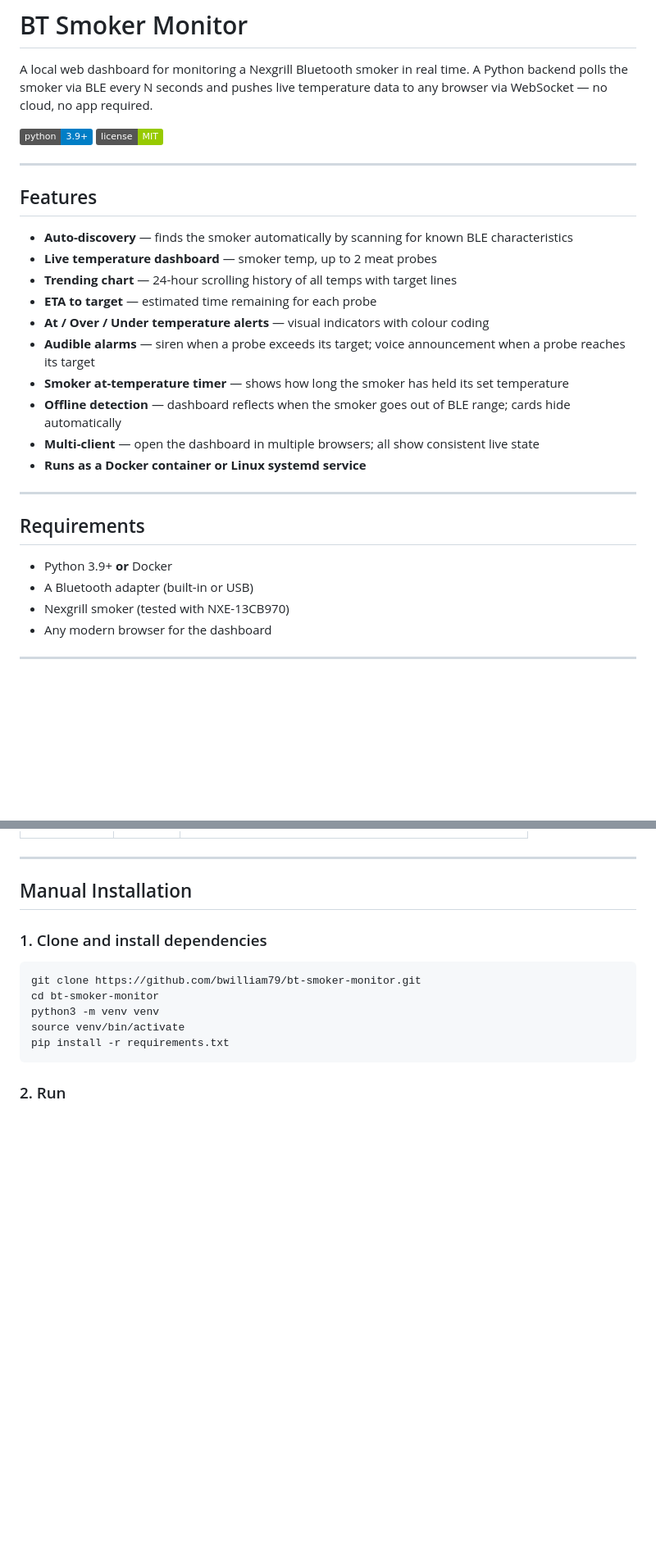
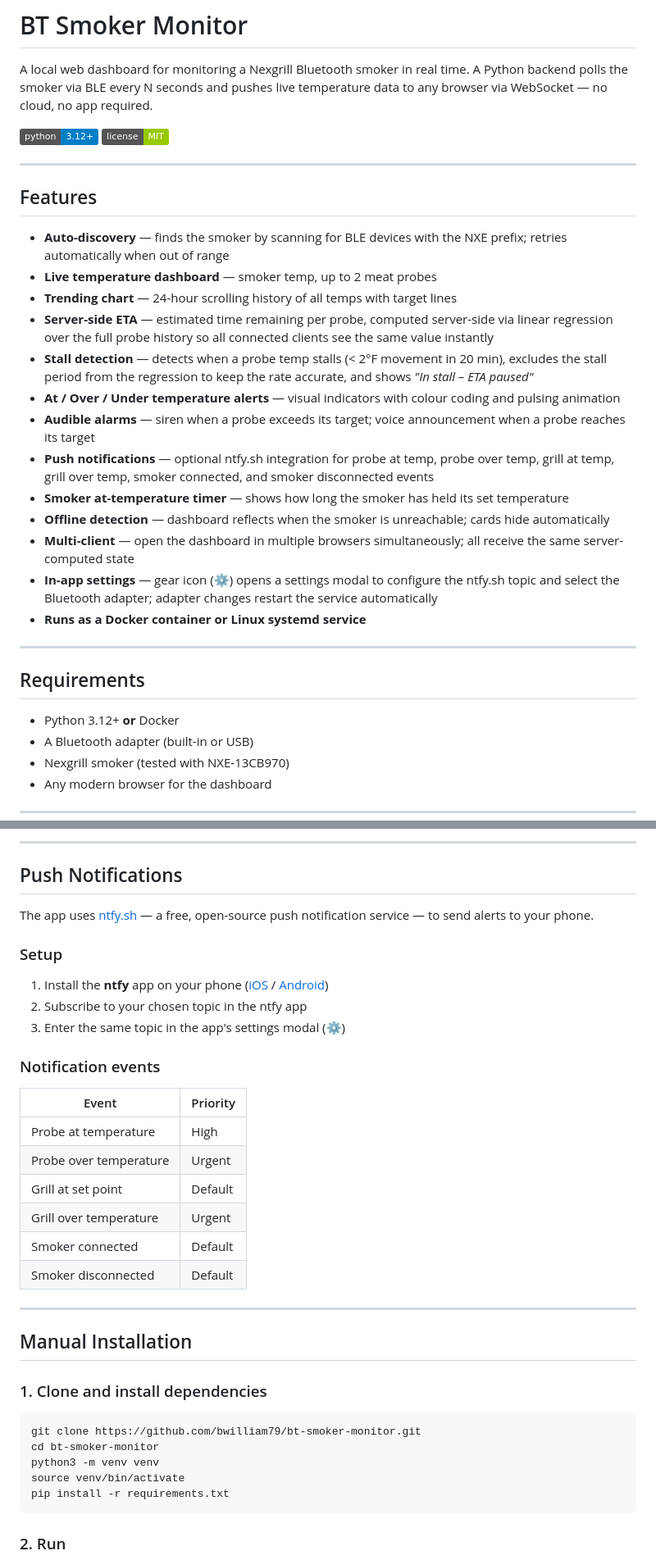
Before and after one commit to bwilliam79/bt-smoker-monitor, a Markdown page: README.md, 2 parts joined by grey strips. Shown at 82% size. Drawn GitHub-style; badges without logos; blank space fills up the shorter version.

```diff
--- a/README.md
+++ b/README.md
@@ -2,28 +2,31 @@
 
 A local web dashboard for monitoring a Nexgrill Bluetooth smoker in real time. A Python backend polls the smoker via BLE every N seconds and pushes live temperature data to any browser via WebSocket — no cloud, no app required.
 
-![Python 3.9+](https://img.shields.io/badge/python-3.9%2B-blue) ![License: MIT](https://img.shields.io/badge/license-MIT-green)
+![Python 3.12+](https://img.shields.io/badge/python-3.12%2B-blue) ![License: MIT](https://img.shields.io/badge/license-MIT-green)
 
 ---
 
 ## Features
 
-- **Auto-discovery** — finds the smoker automatically by scanning for known BLE characteristics
+- **Auto-discovery** — finds the smoker by scanning for BLE devices with the NXE prefix; retries automatically when out of range
 - **Live temperature dashboard** — smoker temp, up to 2 meat probes
 - **Trending chart** — 24-hour scrolling history of all temps with target lines
-- **ETA to target** — estimated time remaining for each probe
-- **At / Over / Under temperature alerts** — visual indicators with colour coding
+- **Server-side ETA** — estimated time remaining per probe, computed server-side via linear regression over the full probe history so all connected clients see the same value instantly
+- **Stall detection** — detects when a probe temp stalls (< 2°F movement in 20 min), excludes the stall period from the regression to keep the rate accurate, and shows *"In stall – ETA paused"*
+- **At / Over / Under temperature alerts** — visual indicators with colour coding and pulsing animation
 - **Audible alarms** — siren when a probe exceeds its target; voice announcement when a probe reaches its target
+- **Push notifications** — optional ntfy.sh integration for probe at temp, probe over temp, grill at temp, grill over temp, smoker connected, and smoker disconnected events
 - **Smoker at-temperature timer** — shows how long the smoker has held its set temperature
-- **Offline detection** — dashboard reflects when the smoker goes out of BLE range; cards hide automatically
-- **Multi-client** — open the dashboard in multiple browsers; all show consistent live state
+- **Offline detection** — dashboard reflects when the smoker is unreachable; cards hide automatically
+- **Multi-client** — open the dashboard in multiple browsers simultaneously; all receive the same server-computed state
+- **In-app settings** — gear icon (⚙️) opens a settings modal to configure the ntfy.sh topic and select the Bluetooth adapter; adapter changes restart the service automatically
 - **Runs as a Docker container or Linux systemd service**
 
 ---
 
 ## Requirements
 
-- Python 3.9+ **or** Docker
+- Python 3.12+ **or** Docker
 - A Bluetooth adapter (built-in or USB)
 - Nexgrill smoker (tested with NXE-13CB970)
 - Any modern browser for the dashboard
@@ -72,3 +91,25 @@ Then open **http://\<host-ip\>:8080** in any browser.
+---
+
+## Push Notifications
+
+The app uses [ntfy.sh](https://ntfy.sh) — a free, open-source push notification service — to send alerts to your phone.
+
+### Setup
+
+1. Install the **ntfy** app on your phone ([iOS](https://apps.apple.com/app/ntfy/id1625641461) / [Android](https://play.google.com/store/apps/details?id=io.heckel.ntfy))
+2. Subscribe to your chosen topic in the ntfy app
+3. Enter the same topic in the app's settings modal (⚙️)
+
+### Notification events
+
+| Event | Priority |
+|-------|----------|
+| Probe at temperature | High |
+| Probe over temperature | Urgent |
+| Grill at set point | Default |
+| Grill over temperature | Urgent |
+| Smoker connected | Default |
+| Smoker disconnected | Default |
 
 ---
 
```
Also changed, not shown: other parts of README.md (+41 -24 lines).
